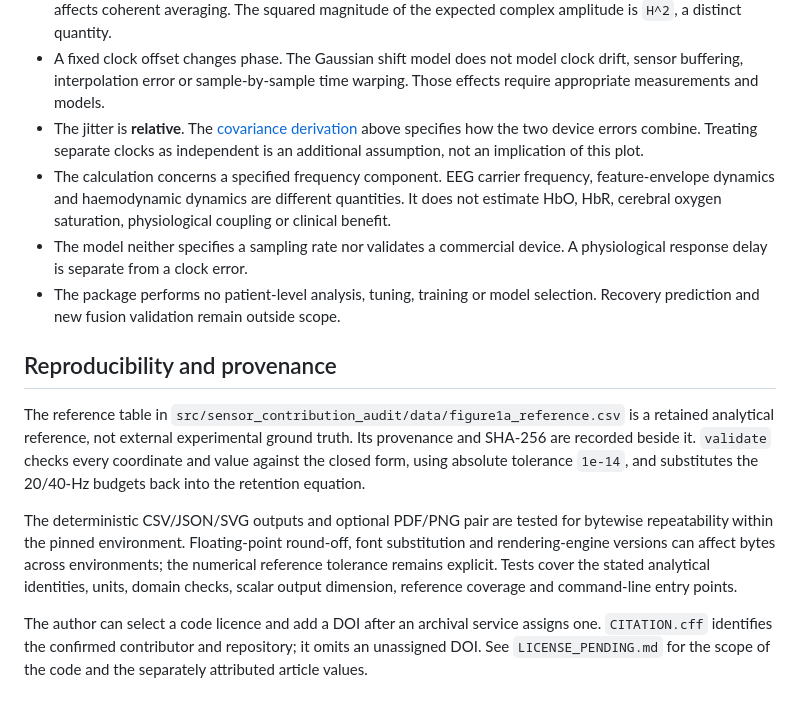
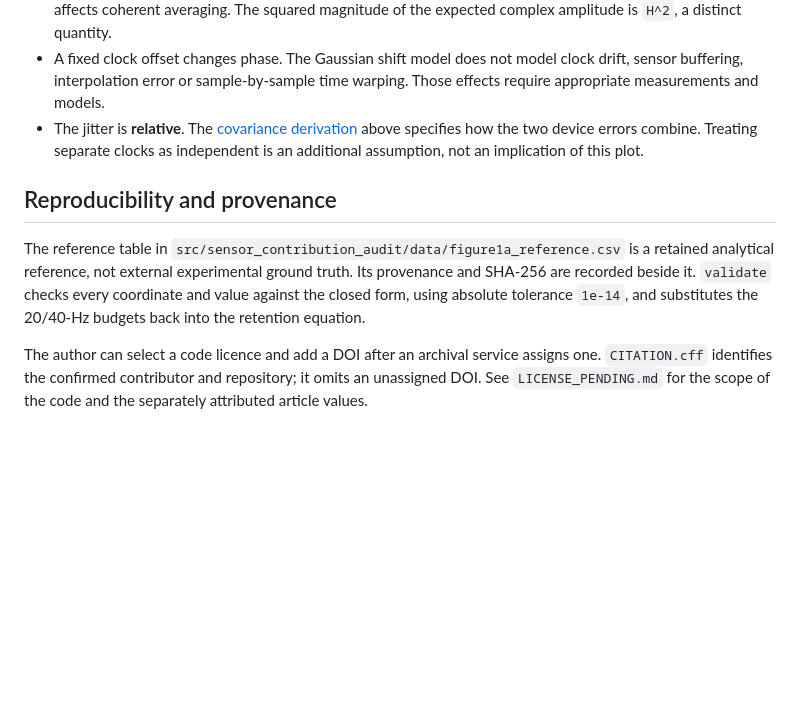
Before and after one commit to shumao469/sensor-contribution-audit, a Markdown page: README.md, the part around the change. Drawn GitHub-style; blank space fills up the shorter version.

```diff
--- a/README.md
+++ b/README.md
@@ -522,14 +522,6 @@ encoder and fusion parameter counts remain explicit declarations.
 * The jitter is **relative**. The [covariance derivation](#2-relative-timing-error)
   above specifies how the two device errors combine. Treating separate clocks as
   independent is an additional assumption, not an implication of this plot.
-* The calculation concerns a specified frequency component. EEG carrier
-  frequency, feature-envelope dynamics and haemodynamic dynamics are different
-  quantities. It does not estimate HbO, HbR, cerebral oxygen saturation,
-  physiological coupling or clinical benefit.
-* The model neither specifies a sampling rate nor validates a commercial device.
-  A physiological response delay is separate from a clock error.
-* The package performs no patient-level analysis, tuning, training or model
-  selection. Recovery prediction and new fusion validation remain outside scope.
 
 ## Reproducibility and provenance
 
@@ -539,13 +531,6 @@ Its provenance and SHA-256 are recorded beside it. `validate` checks every
 coordinate and value against the closed form, using absolute tolerance `1e-14`,
 and substitutes the 20/40-Hz budgets back into the retention equation.
 
-The deterministic CSV/JSON/SVG outputs and optional PDF/PNG pair are tested for
-bytewise repeatability within the pinned environment. Floating-point round-off,
-font substitution and rendering-engine versions can affect bytes across
-environments; the numerical reference tolerance remains explicit. Tests cover
-the stated analytical identities, units, domain checks, scalar output dimension,
-reference coverage and command-line entry points.
-
 The author can select a code licence and add a DOI after an archival service
 assigns one. `CITATION.cff` identifies the confirmed contributor and repository;
 it omits an unassigned DOI. See `LICENSE_PENDING.md` for the scope of the code
```
